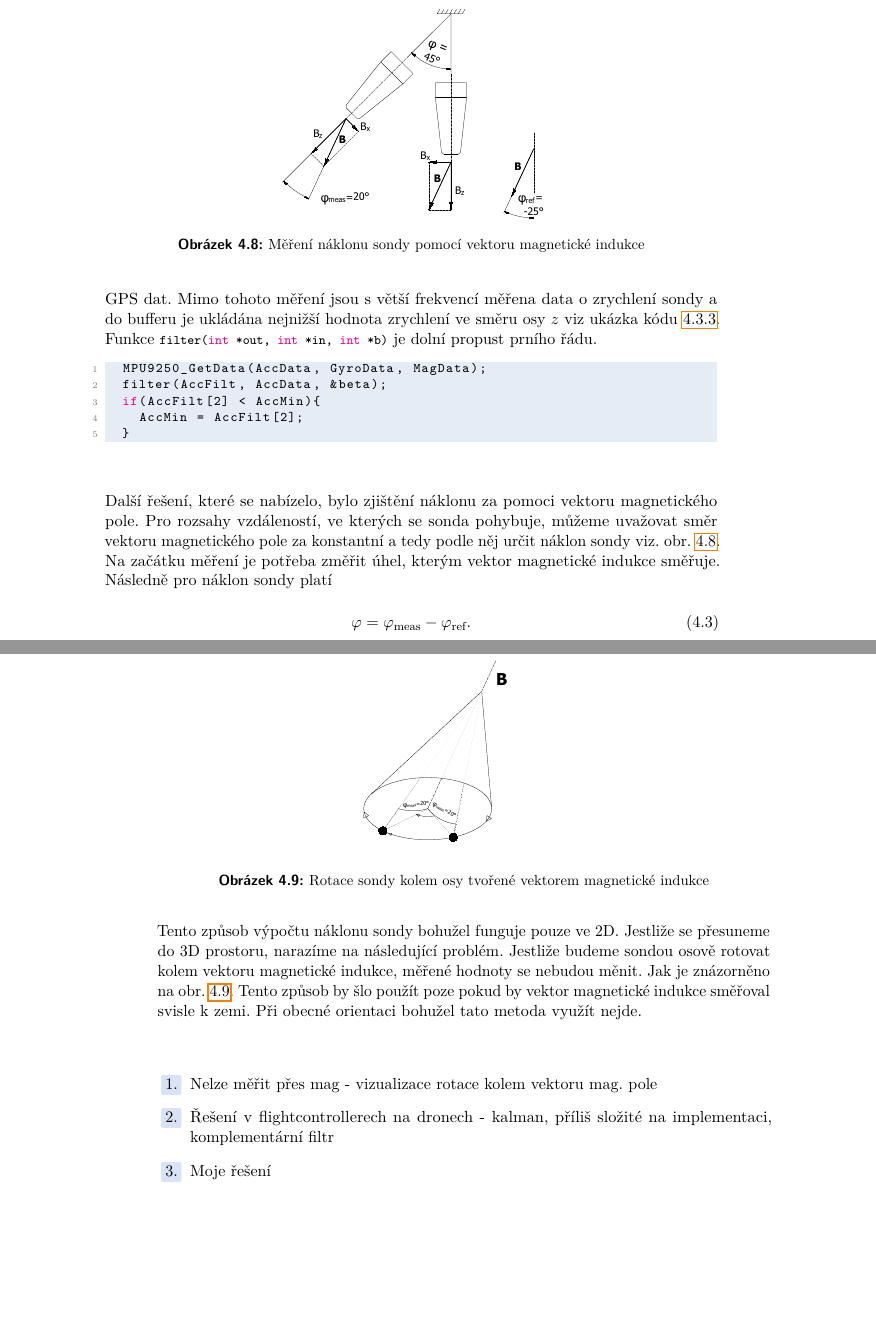
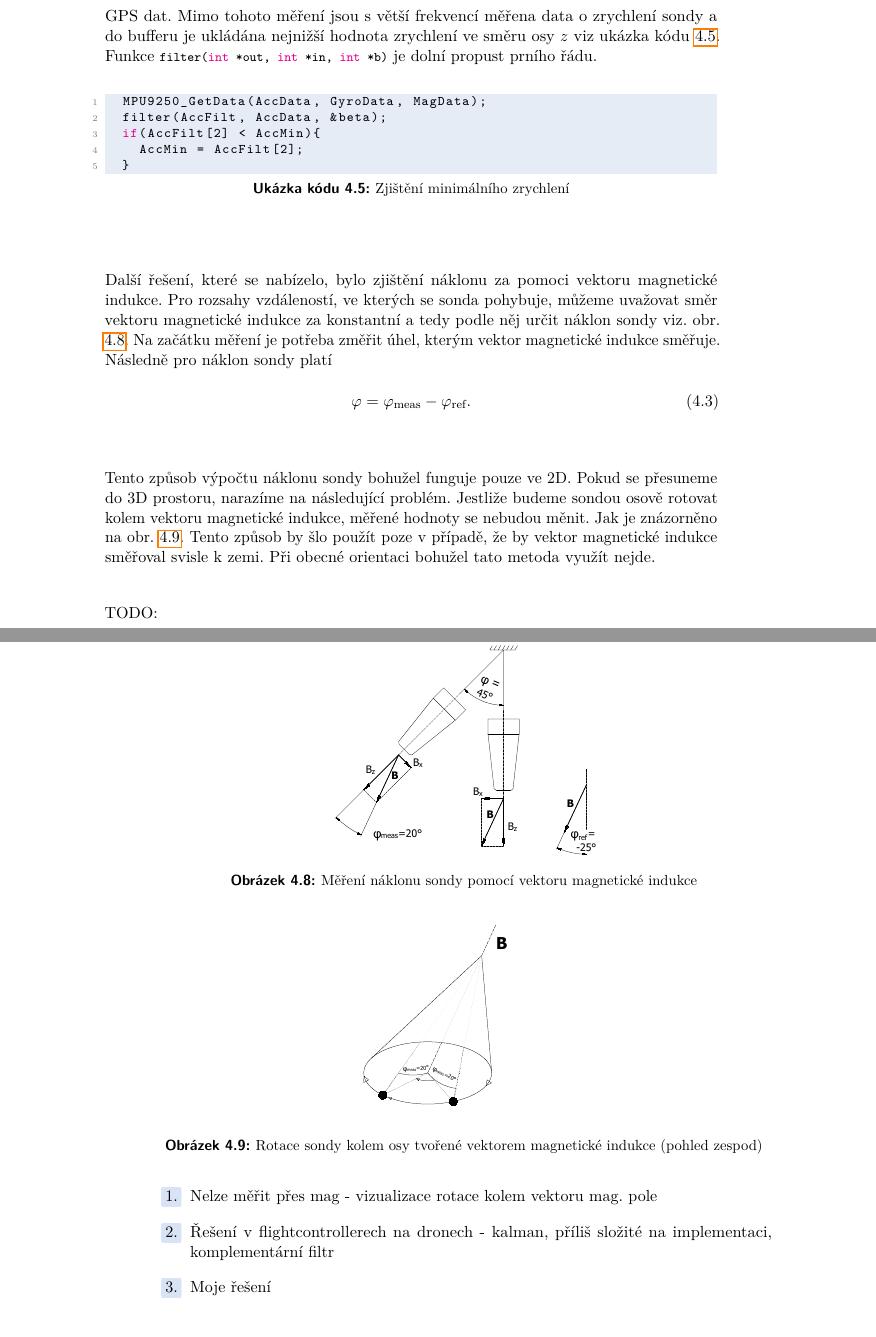
Before and after one commit to cviop/bk-text, a LaTeX thesis (dvora135_BK_prace.tex): two parts of pages 31 and 32 of 47, joined at a grey line, cut so that both start at the same text, the shorter picture padded with empty space. Compiled offline with pdfLaTeX.

Commit message:
kosmetika

```diff
--- a/dvora135_BK_prace.tex
+++ b/dvora135_BK_prace.tex
@@ -718,26 +763,27 @@ Tato kapitola se zabývá samotnou realizací sondy. Popisuje cestu, kterou byla
 	\end{figure}
 
 	Jak bylo dřívě zmíněno, měření dat probíhá jednou za sekundu a je iniciováno příjmem GPS dat. Mimo tohoto měření jsou s větší frekvencí měřena data o zrychlení sondy a do bufferu je ukládána nejnižší hodnota zrychlení ve směru osy $z$ viz ukázka kódu \ref{lst:sonde:acc}. Funkce \lstinline[language=C]|filter(int *out, int *in, int *b)| je dolní propust prního řádu.
-	\lstinputlisting[language=C, label={Zjištění minimálního zrychlení}, label={lst:sonde:acc}]{Code/sonde_min_acc.c}
+		\lstinputlisting[language=C, float=h, caption={Zjištění minimálního zrychlení}, label={lst:sonde:acc}]{Code/sonde_min_acc.c}
 
-	Další řešení, které se nabízelo, bylo zjištění náklonu za pomoci vektoru magnetického pole. Pro rozsahy vzdáleností, ve kterých se sonda pohybuje, můžeme uvažovat směr vektoru magnetického pole za konstantní a tedy podle něj určit náklon sondy viz. obr. \ref{fig:sonda:mag}. Na začátku měření je potřeba změřit úhel, kterým vektor magnetické indukce směřuje. Následně pro náklon sondy platí
+
+	Další řešení, které se nabízelo, bylo zjištění náklonu za pomoci vektoru magnetické indukce. Pro rozsahy vzdáleností, ve kterých se sonda pohybuje, můžeme uvažovat směr vektoru magnetické indukce za konstantní a tedy podle něj určit náklon sondy viz. obr. \ref{fig:sonda:mag}. Na začátku měření je potřeba změřit úhel, kterým vektor magnetické indukce směřuje. Následně pro náklon sondy platí
 	\begin{align}
 		\varphi = \varphi_\text{meas} - \varphi_\text{ref}.
 	\end{align}
 
-	\begin{figure}
+	\begin{figure}[hbtp]
 		\centering
 		\includegraphics[width=.5\textwidth]{Figures/sonda_naklon_mag.pdf}
 		\caption{Měření náklonu sondy pomocí vektoru magnetické indukce}
 		\label{fig:sonda:mag}
 	\end{figure}
 
-	Tento způsob výpočtu náklonu sondy bohužel funguje pouze ve 2D. Jestliže se přesuneme do 3D prostoru, narazíme na následující problém. Jestliže budeme sondou osově rotovat kolem vektoru magnetické indukce, měřené hodnoty se nebudou měnit. Jak je znázorněno na obr.~\ref{fig:sonda:mag:rot}. Tento způsob by šlo použít poze pokud by vektor magnetické indukce směřoval svisle k zemi. Při obecné orientaci bohužel tato metoda využít nejde.
+	Tento způsob výpočtu náklonu sondy bohužel funguje pouze ve 2D. Pokud se přesuneme do 3D prostoru, narazíme na následující problém. Jestliže budeme sondou osově rotovat kolem vektoru magnetické indukce, měřené hodnoty se nebudou měnit. Jak je znázorněno na obr.~\ref{fig:sonda:mag:rot}. Tento způsob by šlo použít poze v případě, že by vektor magnetické indukce směřoval svisle k zemi. Při obecné orientaci bohužel tato metoda využít nejde.
 
 	\begin{figure}
 		\centering
 		\includegraphics[width=.5\textwidth]{Figures/sonda_naklon_mag_osova_rotace.pdf}
-		\caption{Rotace sondy kolem osy tvořené vektorem magnetické indukce}
+		\caption{Rotace sondy kolem osy tvořené vektorem magnetické indukce (pohled zespod)}
 		\label{fig:sonda:mag:rot}
 	\end{figure}
 
@@ -745,7 +791,7 @@ Tato kapitola se zabývá samotnou realizací sondy. Popisuje cestu, kterou byla
 
 
 
-
+TODO:
 	\begin{enumerate}
 		\item Nelze měřit přes mag - vizualizace rotace kolem vektoru mag. pole
 		\item Řešení v flightcontrollerech na dronech - kalman, příliš složité na implementaci, komplementární filtr
```
Also changed, not shown: Figures/Teplotni_profil_moje_bez_vrstev.pdf (added), dvora135_BK_prace.tex (49 more changed lines).
